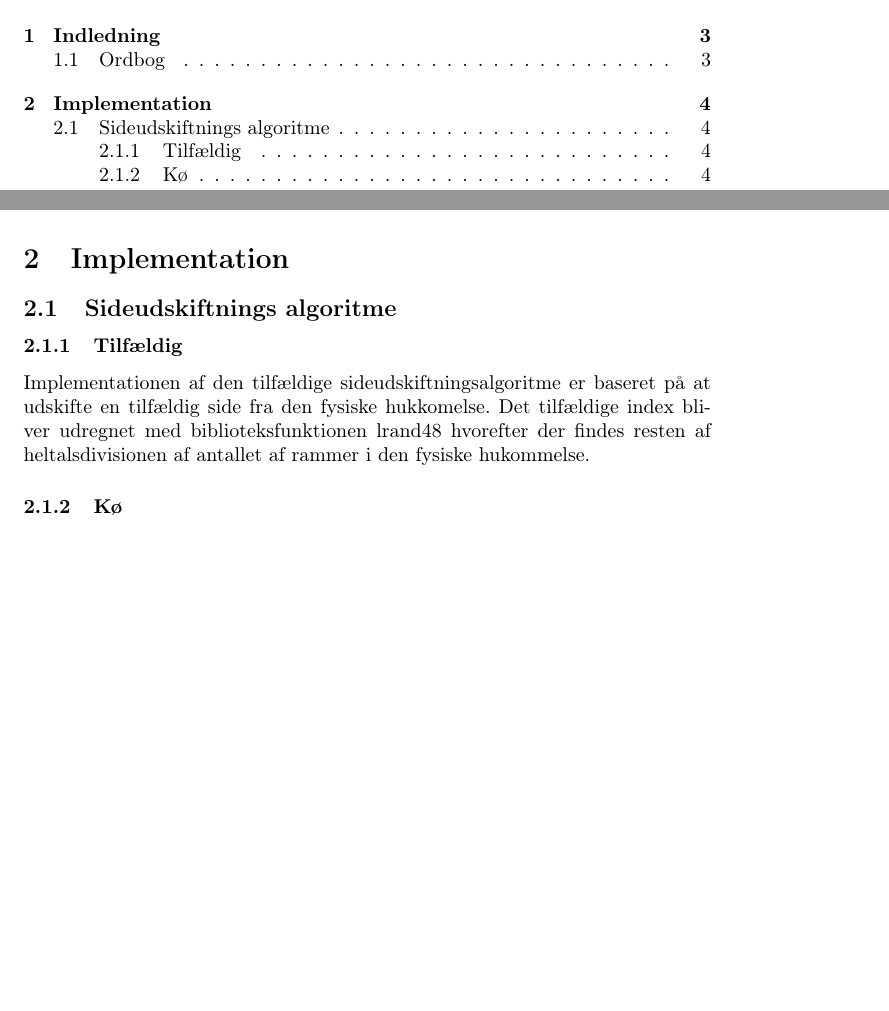
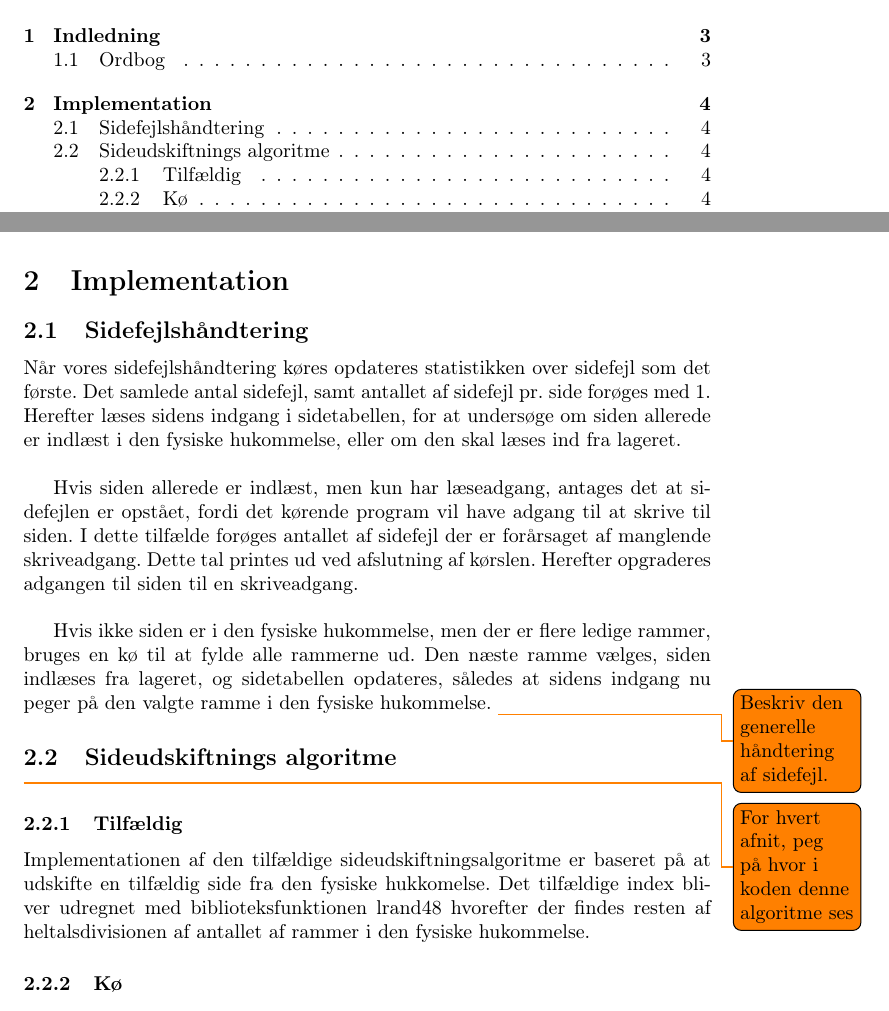
Before and after one commit to andersfischernielsen/BOSC, a LaTeX document (ObligatoriskOpgave3/tex/main.tex, which reads ObligatoriskOpgave3/tex/chapters/2-implementation.tex): two parts of pages 2 and 4 of 8, joined at a grey line, cut so that both start at the same text, the shorter picture padded with empty space. Compiled offline with pdfLaTeX.

Commit message:
Initial page_fault_handler description.

```diff
--- a/ObligatoriskOpgave3/tex/chapters/2-implementation.tex
+++ b/ObligatoriskOpgave3/tex/chapters/2-implementation.tex
@@ -1,5 +1,13 @@
 \section{Implementation}
-\subsection{Sideudskiftnings algoritme}
+\subsection{Sidefejlshåndtering}
+Når vores sidefejlshåndtering køres opdateres statistikken over sidefejl som det første. Det samlede antal sidefejl, samt antallet af sidefejl pr. side forøges med 1. Herefter læses sidens indgang i sidetabellen, for at undersøge om siden allerede er indlæst i den fysiske hukommelse, eller om den skal læses ind fra lageret.\\
+
+Hvis siden allerede er indlæst, men kun har læseadgang, antages det at sidefejlen er opstået, fordi det kørende program vil have adgang til at skrive til siden. I dette tilfælde forøges antallet af sidefejl der er forårsaget af manglende skriveadgang. Dette tal printes ud ved afslutning af kørslen. Herefter opgraderes adgangen til siden til en skriveadgang.\\
+
+Hvis ikke siden er i den fysiske hukommelse, men der er flere ledige rammer, bruges en kø til at fylde alle rammerne ud. Den næste ramme vælges, siden indlæses fra lageret, og sidetabellen opdateres, således at sidens indgang nu peger på den valgte ramme i den fysiske hukommelse.
+\todo{Beskriv den generelle håndtering af sidefejl.}
+
+\subsection{Sideudskiftnings algoritme}\todo{For hvert afnit, peg på hvor i koden denne algoritme ses}
 \subsubsection{Tilfældig}
 Implementationen af den tilfældige sideudskiftningsalgoritme er baseret på at udskifte en tilfældig side fra den fysiske hukkomelse. Det tilfældige index bliver udregnet med biblioteksfunktionen lrand48 hvorefter der findes resten af heltalsdivisionen af antallet af rammer i den fysiske hukommelse.
 
```
